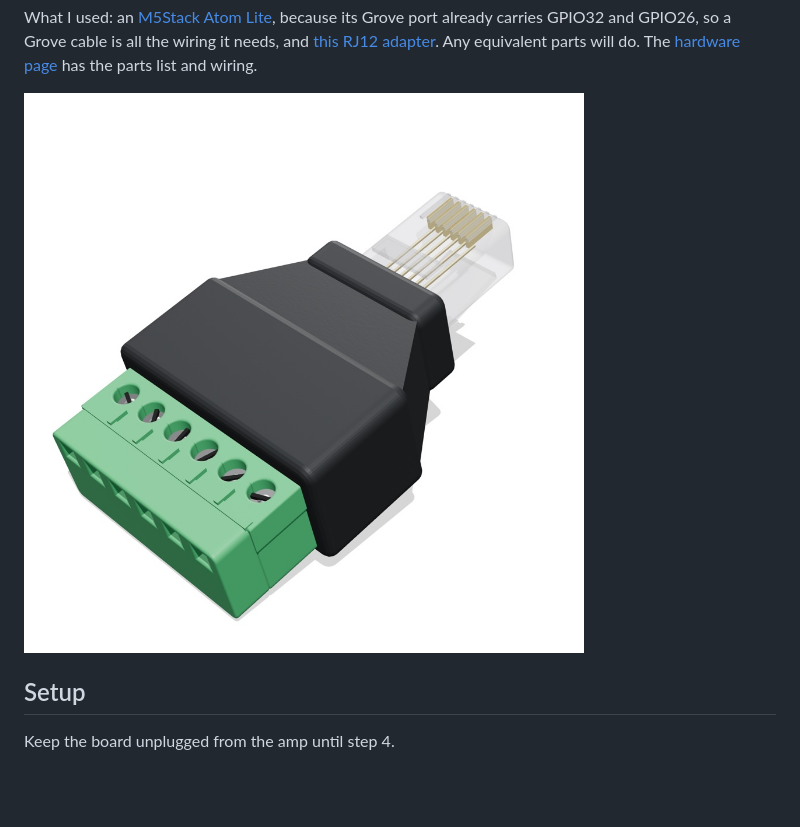
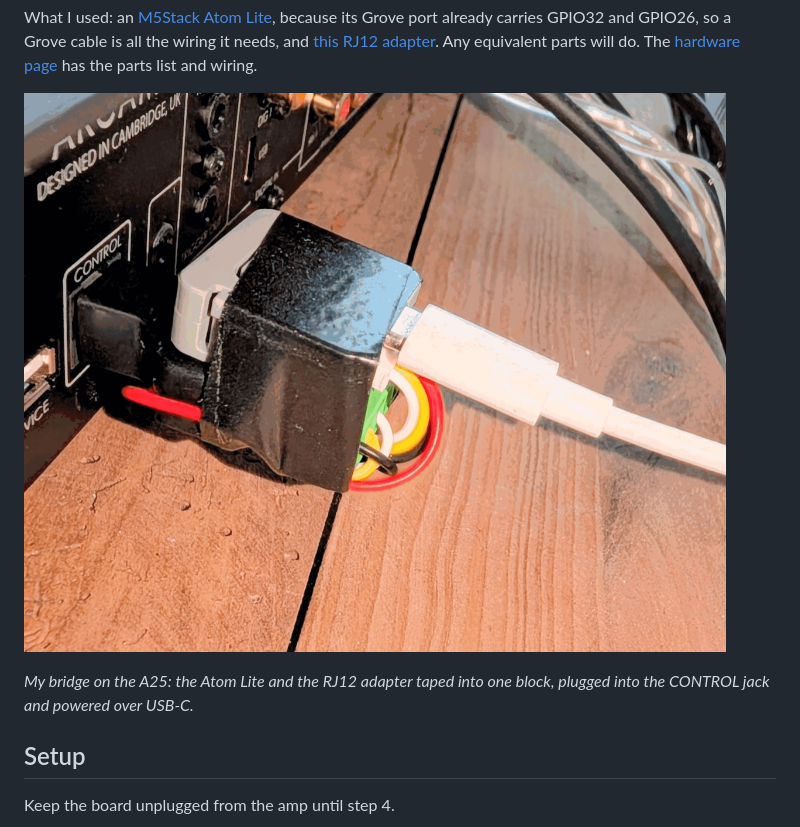
Before and after one commit to marenzo/arcam-ctl, a Markdown page: README.md, the part around the change. Rendered like a GitHub page; pictures changed too: docs/wiring/installed.jpg (added); blank space fills up the shorter version.

Commit message:
README: a photo of the bridge on the A25 instead of the adapter rendering
Co-Authored-By: Claude Opus 5.5 <noreply@anthropic.com>

```diff
--- a/README.md
+++ b/README.md
@@ -103,7 +103,10 @@ all the wiring it needs, and
 Any equivalent parts will do. The [hardware page](docs/hardware.md) has the
 parts list and wiring.
 
-![A generic RJ12 plug-to-screw-terminal adapter (rendering)](docs/wiring/adapter.jpg)
+![The bridge plugged into the CONTROL jack of an Arcam Radia A25](docs/wiring/installed.jpg)
+
+*My bridge on the A25: the Atom Lite and the RJ12 adapter taped into one
+block, plugged into the CONTROL jack and powered over USB-C.*
 
 ## Setup
 
```
Also changed, not shown: docs/README.md (+1 -0 lines), 1 other file.
